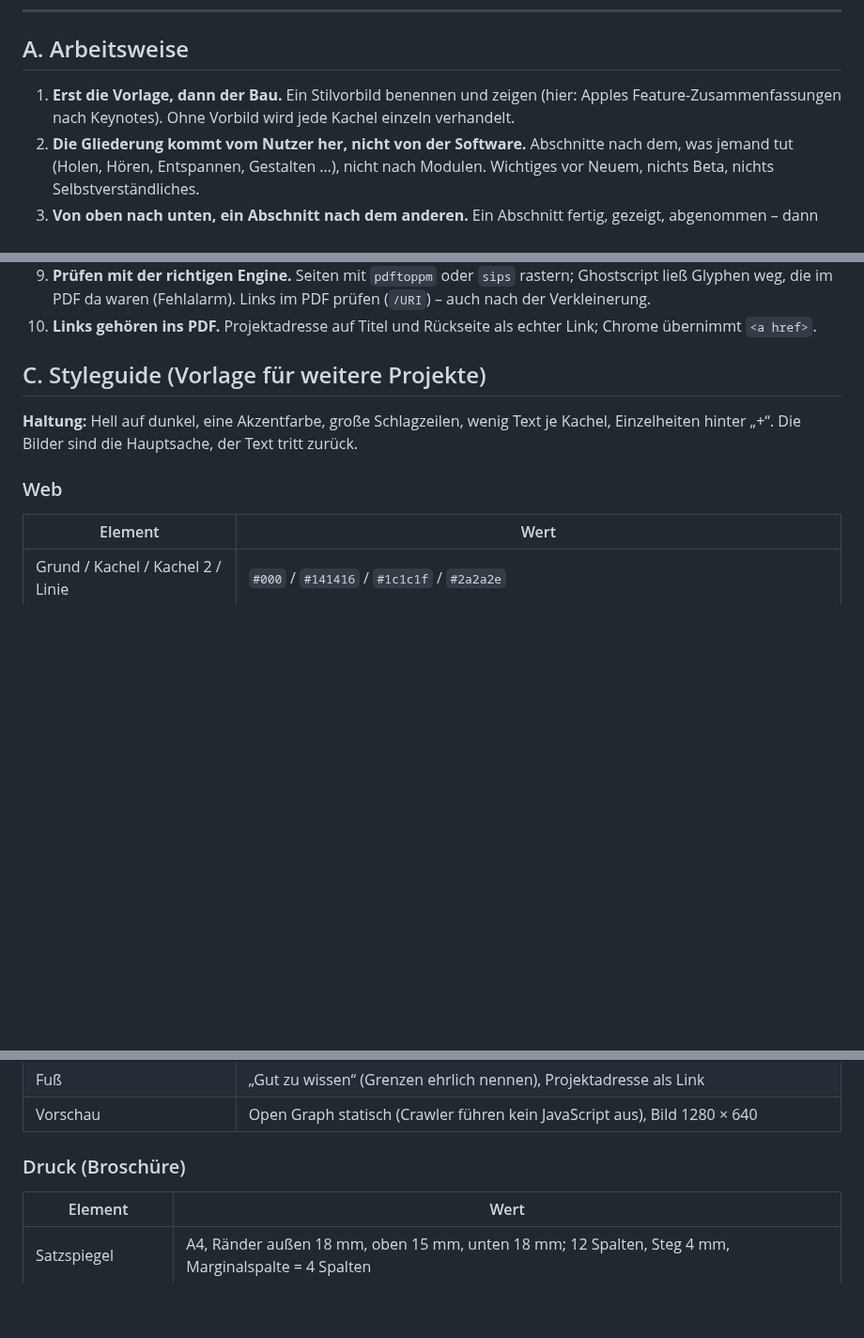
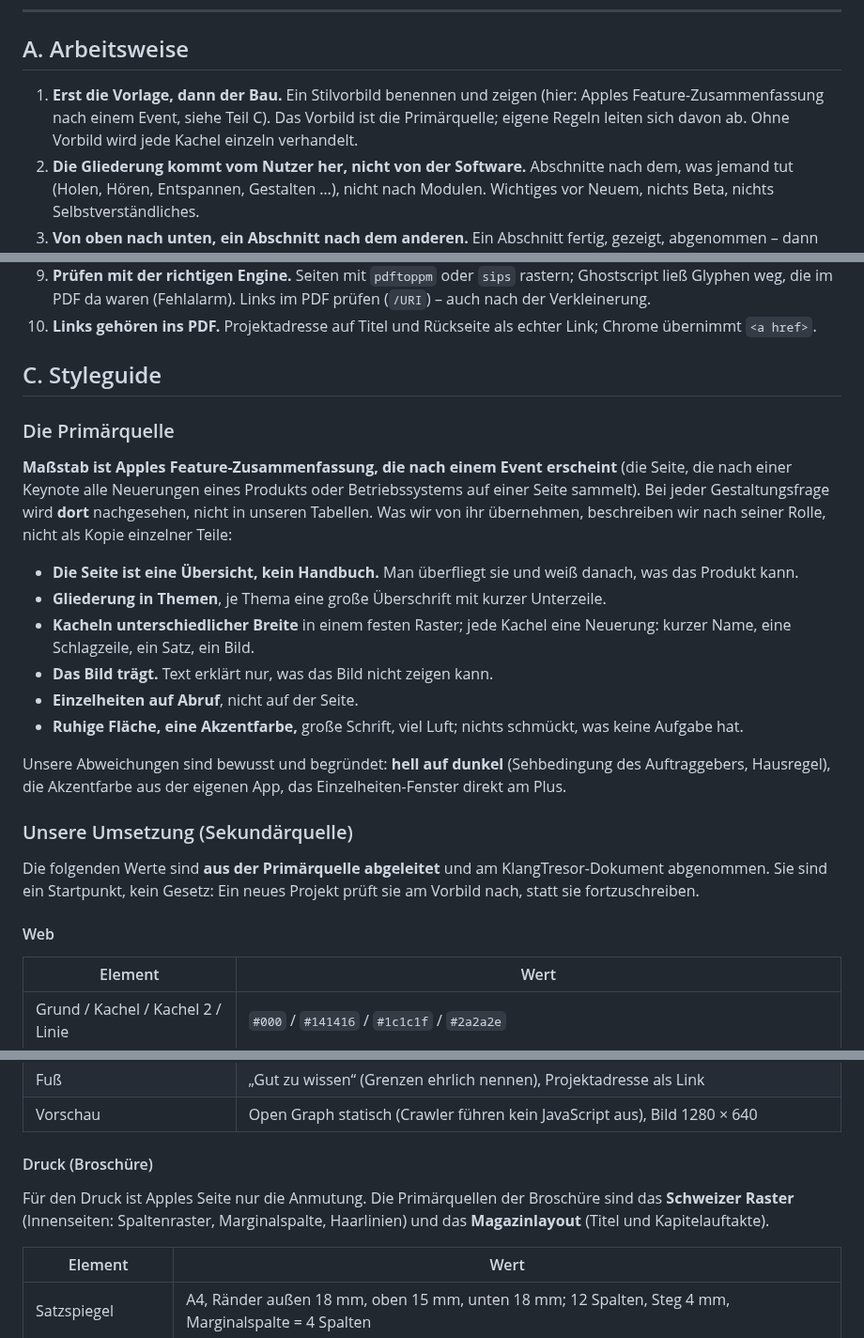
Before and after one commit to CasparDavi/klangtresor, a Markdown page: docs/features/LEITFADEN.md, 3 parts joined by grey strips. Shown at 94% size. Drawn GitHub-style; blank space fills up the shorter version.

Commit message:
Leitfaden: Apples Feature-Zusammenfassung als Primärquelle, eigene Werte als abgeleitete Umsetzung
Co-Authored-By: Claude Opus 5.5 <noreply@anthropic.com>

```diff
--- a/docs/features/LEITFADEN.md
+++ b/docs/features/LEITFADEN.md
@@ -11,8 +11,9 @@ Einstellen aufeinander hat gedauert. Die Regeln hier sollen diese Zeit beim näc
 
 ## A. Arbeitsweise
 
-1. **Erst die Vorlage, dann der Bau.** Ein Stilvorbild benennen und zeigen (hier: Apples Feature-Zusammenfassungen
-   nach Keynotes). Ohne Vorbild wird jede Kachel einzeln verhandelt.
+1. **Erst die Vorlage, dann der Bau.** Ein Stilvorbild benennen und zeigen (hier: Apples Feature-Zusammenfassung
+   nach einem Event, siehe Teil C). Das Vorbild ist die Primärquelle; eigene Regeln leiten sich davon ab.
+   Ohne Vorbild wird jede Kachel einzeln verhandelt.
 2. **Die Gliederung kommt vom Nutzer her, nicht von der Software.** Abschnitte nach dem, was jemand tut
    (Holen, Hören, Entspannen, Gestalten …), nicht nach Modulen. Wichtiges vor Neuem, nichts Beta, nichts Selbstverständliches.
 3. **Von oben nach unten, ein Abschnitt nach dem anderen.** Ein Abschnitt fertig, gezeigt, abgenommen – dann der nächste.
@@ -64,12 +65,32 @@ einen Schriftzug, der als Kasten druckte. Eine Broschüre ist ein **eigenes Layo
    die im PDF da waren (Fehlalarm). Links im PDF prüfen (`/URI`) – auch nach der Verkleinerung.
 10. **Links gehören ins PDF.** Projektadresse auf Titel und Rückseite als echter Link; Chrome übernimmt `<a href>`.
 
-## C. Styleguide (Vorlage für weitere Projekte)
+## C. Styleguide
 
-**Haltung:** Hell auf dunkel, eine Akzentfarbe, große Schlagzeilen, wenig Text je Kachel, Einzelheiten hinter „+“.
-Die Bilder sind die Hauptsache, der Text tritt zurück.
+### Die Primärquelle
 
-### Web
+**Maßstab ist Apples Feature-Zusammenfassung, die nach einem Event erscheint** (die Seite, die nach einer Keynote
+alle Neuerungen eines Produkts oder Betriebssystems auf einer Seite sammelt). Bei jeder Gestaltungsfrage wird
+**dort** nachgesehen, nicht in unseren Tabellen. Was wir von ihr übernehmen, beschreiben wir nach seiner Rolle,
+nicht als Kopie einzelner Teile:
+
+- **Die Seite ist eine Übersicht, kein Handbuch.** Man überfliegt sie und weiß danach, was das Produkt kann.
+- **Gliederung in Themen**, je Thema eine große Überschrift mit kurzer Unterzeile.
+- **Kacheln unterschiedlicher Breite** in einem festen Raster; jede Kachel eine Neuerung: kurzer Name,
+  eine Schlagzeile, ein Satz, ein Bild.
+- **Das Bild trägt.** Text erklärt nur, was das Bild nicht zeigen kann.
+- **Einzelheiten auf Abruf**, nicht auf der Seite.
+- **Ruhige Fläche, eine Akzentfarbe,** große Schrift, viel Luft; nichts schmückt, was keine Aufgabe hat.
+
+Unsere Abweichungen sind bewusst und begründet: **hell auf dunkel** (Sehbedingung des Auftraggebers, Hausregel),
+die Akzentfarbe aus der eigenen App, das Einzelheiten-Fenster direkt am Plus.
+
+### Unsere Umsetzung (Sekundärquelle)
+
+Die folgenden Werte sind **aus der Primärquelle abgeleitet** und am KlangTresor-Dokument abgenommen. Sie sind ein
+Startpunkt, kein Gesetz: Ein neues Projekt prüft sie am Vorbild nach, statt sie fortzuschreiben.
+
+#### Web
 
 | Element | Wert |
 |---|---|
@@ -87,7 +108,11 @@ Die Bilder sind die Hauptsache, der Text tritt zurück.
 | Fuß | „Gut zu wissen“ (Grenzen ehrlich nennen), Projektadresse als Link |
 | Vorschau | Open Graph statisch (Crawler führen kein JavaScript aus), Bild 1280 × 640 |
 
-### Druck (Broschüre)
+#### Druck (Broschüre)
+
+Für den Druck ist Apples Seite nur die Anmutung. Die Primärquellen der Broschüre sind das **Schweizer Raster**
+(Innenseiten: Spaltenraster, Marginalspalte, Haarlinien) und das **Magazinlayout** (Titel und Kapitelauftakte).
+
 
 | Element | Wert |
 |---|---|
```
